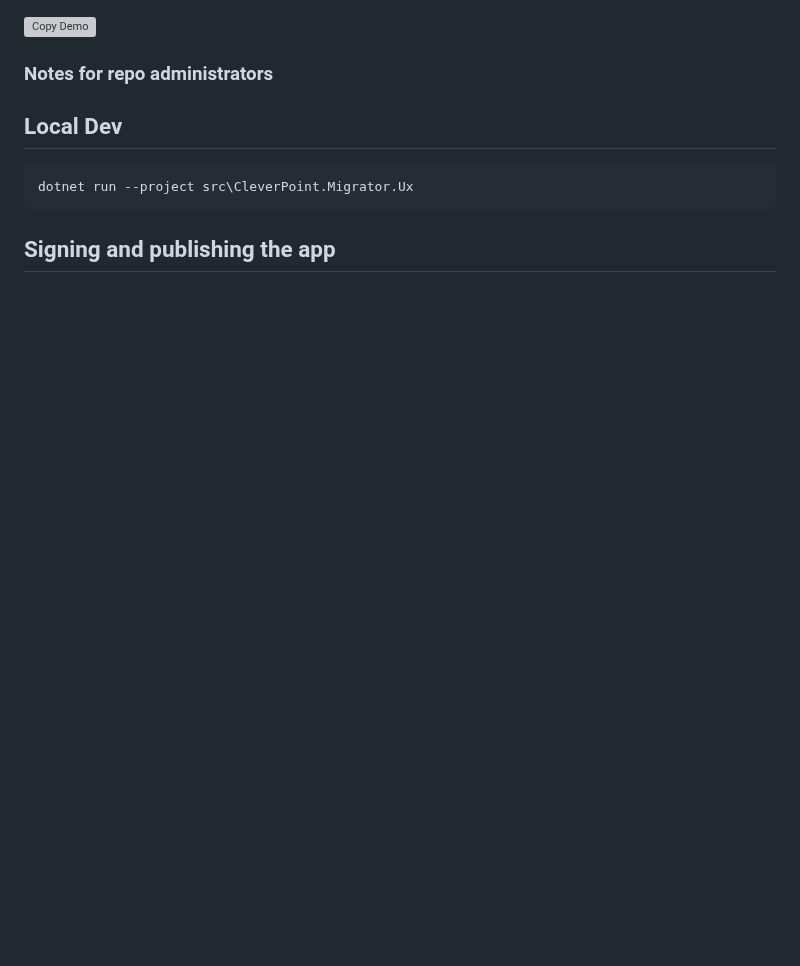
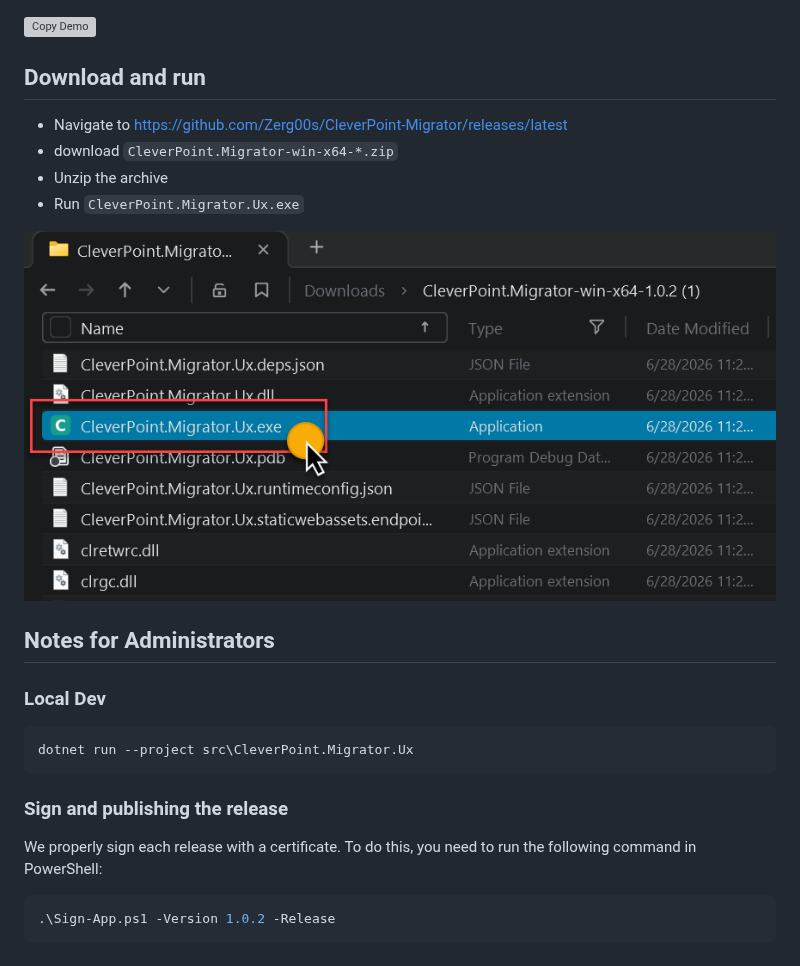
Before and after one commit to Zerg00s/CleverPoint-Migrator, a Markdown page: README.md, the part around one of its changes. GitHub-like rendering; pictures changed too: IMG/RunExe.png (added); blank space fills up the shorter version; grey boxes are pictures that could not be loaded.

````diff
--- a/README.md
+++ b/README.md
@@ -6,13 +13,28 @@ CleverPoint Migrator is a tool that can be used by office workers and power user
 
 ![Copy Demo](/IMG/CopyDemo.gif)
 
-### Notes for repo administrators
 
+## Download and run
 
-## Local Dev
+- Navigate to https://github.com/Zerg00s/CleverPoint-Migrator/releases/latest
+- download `CleverPoint.Migrator-win-x64-*.zip`
+- Unzip the archive
+- Run `CleverPoint.Migrator.Ux.exe`
+
+![Run executable](/IMG/RunExe.png)
+
+## Notes for Administrators
+
+### Local Dev
 
 ```powershell
 dotnet run --project src\CleverPoint.Migrator.Ux
 ```
 
-## Signing and publishing the app
+### Sign and publishing the release
+
+We properly sign each release with a certificate. To do this, you need to run the following command in PowerShell:
+
+```powershell
+.\Sign-App.ps1 -Version 1.0.2 -Release
+```
````
Also changed, not shown: other parts of README.md (+7 -0 lines), 1 other file.
